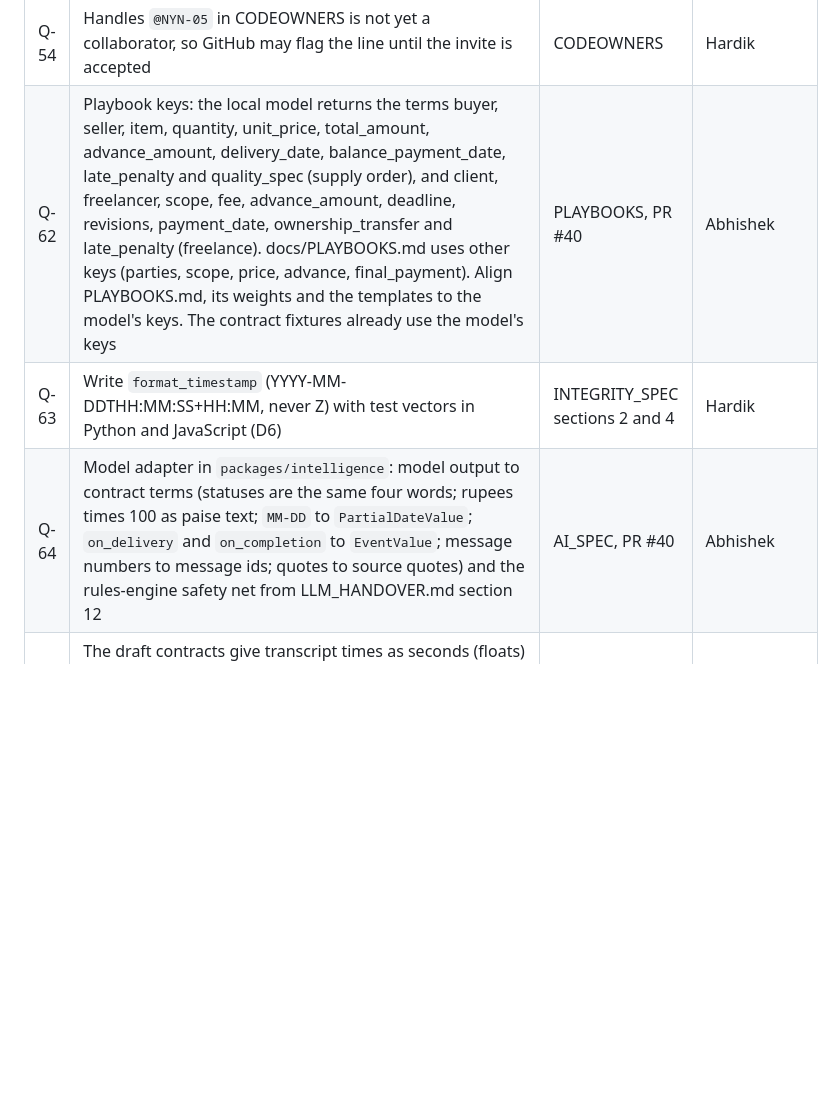
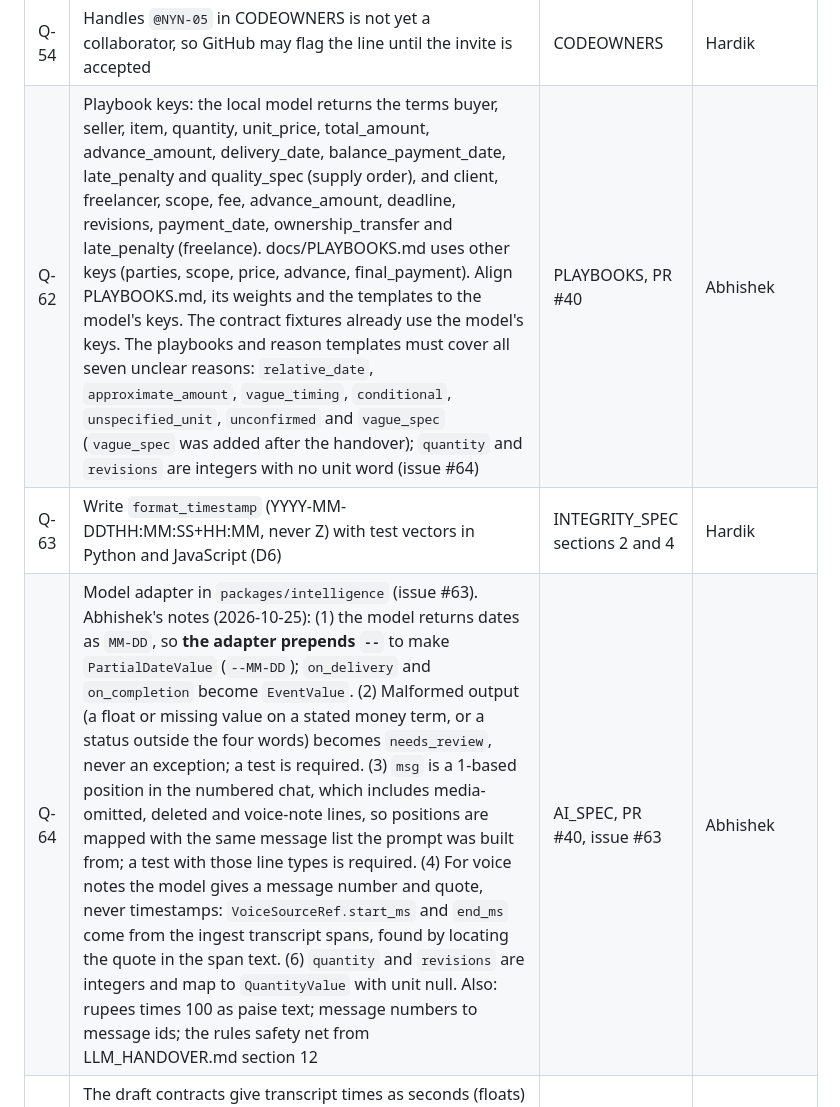
Before and after one commit to HARDIKSINGH150206/Veridoc, a Markdown page: docs/OPEN_QUESTIONS.md, the part around the change. Rendered like a GitHub page; blank space fills up the shorter version.

Commit message:
docs: record Abhishek's adapter notes in Q-62 and Q-64
Co-Authored-By: Claude Sonnet 5.5 <noreply@anthropic.com>

```diff
--- a/docs/OPEN_QUESTIONS.md
+++ b/docs/OPEN_QUESTIONS.md
@@ -89,9 +89,9 @@ The ground rule is: this prompt wins, then `docs/source/VeriDoc-Final-Idea.md`,
 | Q-52 | Anchoring design: Polygon contract, client library, relayer or wallet, Amoy settings (extends Q-26) | PHASES Phase 5, ADR-014 | Hardik |
 | Q-53 | Speech interface shape (`transcribe(audio) -> Transcript`) agreed between Area 1 and Area 2; contract for Transcript | PHASES Phase 0, ARCHITECTURE | Abhishek |
 | Q-54 | Handles `@NYN-05` in CODEOWNERS is not yet a collaborator, so GitHub may flag the line until the invite is accepted | CODEOWNERS | Hardik |
-| Q-62 | Playbook keys: the local model returns the terms buyer, seller, item, quantity, unit_price, total_amount, advance_amount, delivery_date, balance_payment_date, late_penalty and quality_spec (supply order), and client, freelancer, scope, fee, advance_amount, deadline, revisions, payment_date, ownership_transfer and late_penalty (freelance). docs/PLAYBOOKS.md uses other keys (parties, scope, price, advance, final_payment). Align PLAYBOOKS.md, its weights and the templates to the model's keys. The contract fixtures already use the model's keys | PLAYBOOKS, PR #40 | Abhishek |
+| Q-62 | Playbook keys: the local model returns the terms buyer, seller, item, quantity, unit_price, total_amount, advance_amount, delivery_date, balance_payment_date, late_penalty and quality_spec (supply order), and client, freelancer, scope, fee, advance_amount, deadline, revisions, payment_date, ownership_transfer and late_penalty (freelance). docs/PLAYBOOKS.md uses other keys (parties, scope, price, advance, final_payment). Align PLAYBOOKS.md, its weights and the templates to the model's keys. The contract fixtures already use the model's keys. The playbooks and reason templates must cover all seven unclear reasons: `relative_date`, `approximate_amount`, `vague_timing`, `conditional`, `unspecified_unit`, `unconfirmed` and `vague_spec` (`vague_spec` was added after the handover); `quantity` and `revisions` are integers with no unit word (issue #64) | PLAYBOOKS, PR #40 | Abhishek |
 | Q-63 | Write `format_timestamp` (YYYY-MM-DDTHH:MM:SS+HH:MM, never Z) with test vectors in Python and JavaScript (D6) | INTEGRITY_SPEC sections 2 and 4 | Hardik |
-| Q-64 | Model adapter in `packages/intelligence`: model output to contract terms (statuses are the same four words; rupees times 100 as paise text; `MM-DD` to `PartialDateValue`; `on_delivery` and `on_completion` to `EventValue`; message numbers to message ids; quotes to source quotes) and the rules-engine safety net from LLM_HANDOVER.md section 12 | AI_SPEC, PR #40 | Abhishek |
+| Q-64 | Model adapter in `packages/intelligence` (issue #63). Abhishek's notes (2026-10-25): (1) the model returns dates as `MM-DD`, so **the adapter prepends `--`** to make `PartialDateValue` (`--MM-DD`); `on_delivery` and `on_completion` become `EventValue`. (2) Malformed output (a float or missing value on a stated money term, or a status outside the four words) becomes `needs_review`, never an exception; a test is required. (3) `msg` is a 1-based position in the numbered chat, which includes media-omitted, deleted and voice-note lines, so positions are mapped with the same message list the prompt was built from; a test with those line types is required. (4) For voice notes the model gives a message number and quote, never timestamps: `VoiceSourceRef.start_ms` and `end_ms` come from the ingest transcript spans, found by locating the quote in the span text. (6) `quantity` and `revisions` are integers and map to `QuantityValue` with unit null. Also: rupees times 100 as paise text; message numbers to message ids; the rules safety net from LLM_HANDOVER.md section 12 | AI_SPEC, PR #40, issue #63 | Abhishek |
 | Q-61 | The draft contracts give transcript times as seconds (floats) and `SourceRef` voice ranges in seconds; INTEGRITY_SPEC section 4 uses integer milliseconds (`start_ms`, `end_ms`). Align when the contracts are agreed (PR #40). Proposal: integer milliseconds in the hashed record, seconds only in the UI | INTEGRITY_SPEC section 4, PR #40 | Hardik |
 | Q-55 | INTEGRITY_SPEC section 2 says text is NFC-normalised (and line endings made `\n`) "before hashing", and section 4 says records are serialised with RFC 8785 JCS, which does not normalise Unicode. Where does NFC apply: to every string value when a record object is built (before JCS), only to named text fields (message text, transcript text, reply text), or inside canonicalisation? Does it apply to keys? This changes the Hindi test vectors. Proposal: a separate `normalize_text` step in the record builders; `canonicalize` stays pure RFC 8785; all string values are normalised | INTEGRITY_SPEC sections 2 and 4 | Hardik |
 | Q-56 | Numbers in canonical JSON: JCS formats numbers as ECMAScript doubles, so integers above 2^53 cannot be represented exactly (the Python library rfc8785 raises an error for them). The spec only says money is a string. Should such integers be rejected, and which fields may be numbers at all (seq, version, order, durations)? Proposal: reject integers outside the safe range, floats allowed only where the contract needs them (durations, confidence), everything else an integer or a string | INTEGRITY_SPEC section 4 | Hardik |
```
Also changed, not shown: changes/docs-adapter-notes.md (added, +4 -0 lines).
